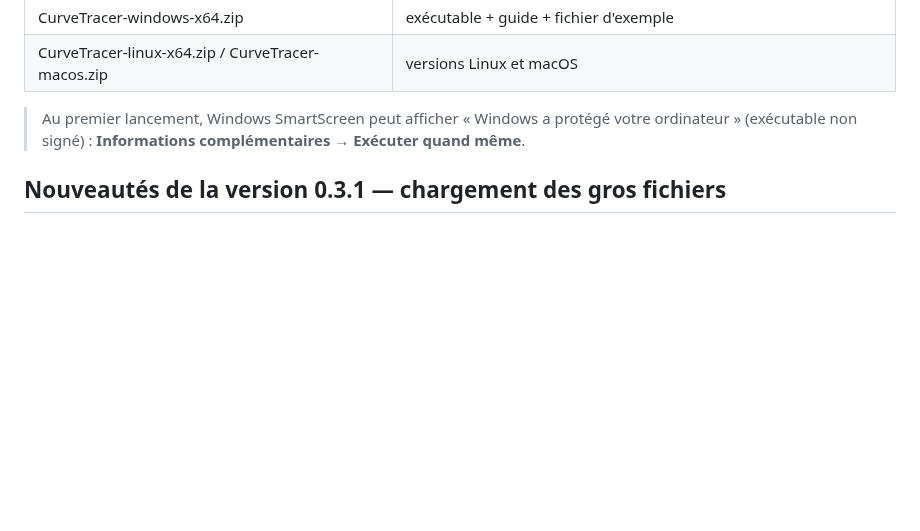
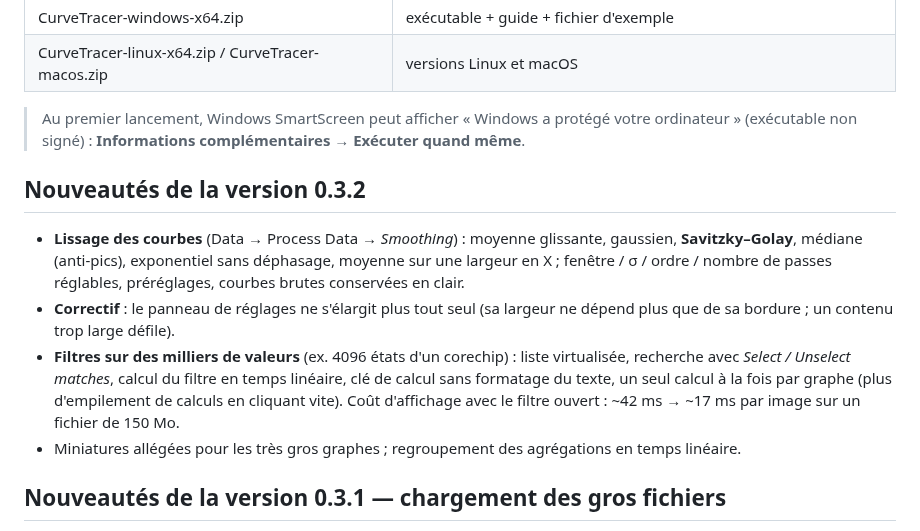
Before and after one commit to Citroz31/CurveTracer, a Markdown page: docs/RELEASE_NOTES.md, the part around the change. GitHub-like rendering; blank space fills up the shorter version.

```diff
--- a/docs/RELEASE_NOTES.md
+++ b/docs/RELEASE_NOTES.md
@@ -9,6 +9,16 @@
 
 > Au premier lancement, Windows SmartScreen peut afficher « Windows a protégé votre ordinateur » (exécutable non signé) :
 > **Informations complémentaires → Exécuter quand même**.
+
+## Nouveautés de la version 0.3.2
+
+- **Lissage des courbes** (Data → Process Data → *Smoothing*) : moyenne glissante, gaussien, **Savitzky–Golay**, médiane (anti-pics), exponentiel sans déphasage, moyenne sur une largeur en X ;
+  fenêtre / σ / ordre / nombre de passes réglables, préréglages, courbes brutes conservées en clair.
+- **Correctif** : le panneau de réglages ne s'élargit plus tout seul (sa largeur ne dépend plus que de sa bordure ; un contenu trop large défile).
+- **Filtres sur des milliers de valeurs** (ex. 4096 états d'un corechip) : liste virtualisée, recherche avec *Select / Unselect matches*,
+  calcul du filtre en temps linéaire, clé de calcul sans formatage du texte, un seul calcul à la fois par graphe (plus d'empilement de calculs en cliquant vite).
+  Coût d'affichage avec le filtre ouvert : ~42 ms → ~17 ms par image sur un fichier de 150 Mo.
+- Miniatures allégées pour les très gros graphes ; regroupement des agrégations en temps linéaire.
 
 ## Nouveautés de la version 0.3.1 — chargement des gros fichiers
 
```
Also changed, not shown: README.md (+3 -0 lines), docs/GUIDE_UTILISATEUR.md (+28 -1 lines), docs/screenshots/smoothing.png (added), 12 other files.
